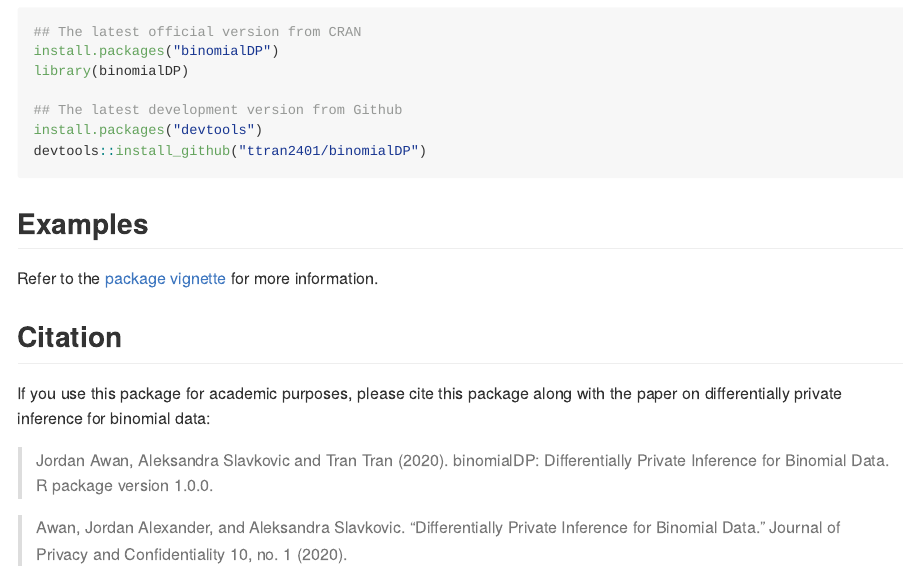
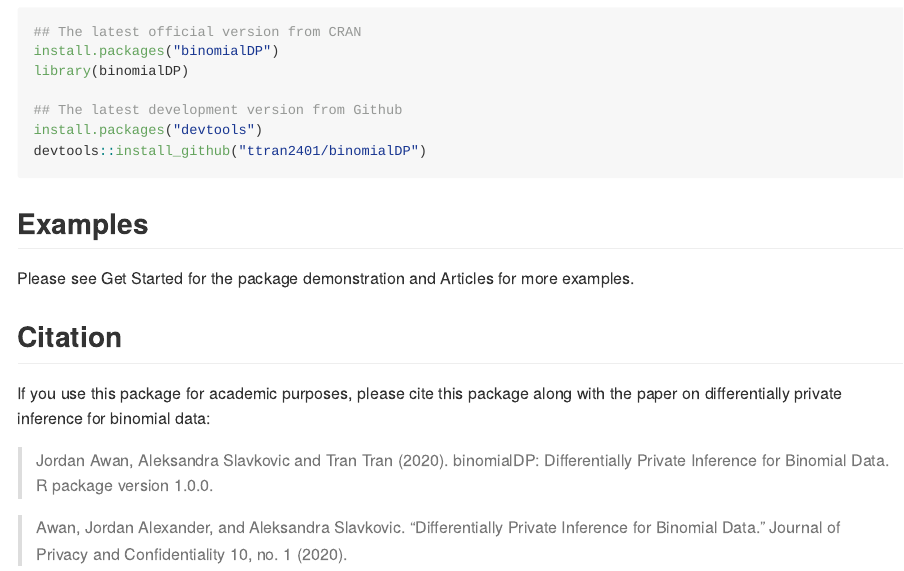
Before and after one commit to tranntran/binomialDP, an R Markdown document (README.Rmd): the page in a window 1100 px wide, from 450 px down. The pictures show the output file README.md that the author committed with the source, drawn offline in the style of GitHub.

Commit message:
Change README content to match website

```diff
--- a/README.Rmd
+++ b/README.Rmd
@@ -29,16 +29,17 @@ devtools::install_github("ttran2401/binomialDP")
 
 ## Examples
 
-Refer to the [package vignette](https://htmlpreview.github.io/?https://github.com/ttran2401/binomialDP/blob/master/binomialDP.html) for more information.
-
+Please see **Get Started** for the package demonstration and **Articles** for more examples.
 
 ## Citation
-If you use this package for academic purposes, please cite this package along
-with the paper on differentially private inference for binomial data:
 
-> Jordan Awan, Aleksandra Slavkovic and Tran Tran (2020). binomialDP:
-> Differentially Private Inference for Binomial Data. R package version 1.0.0.
+If you use this package for academic purposes, please cite this package
+along with the paper on differentially private inference for binomial
+data:
 
-> Awan, Jordan Alexander, and Aleksandra Slavkovic. "Differentially Private
-> Inference for Binomial Data." Journal of Privacy and Confidentiality 10, no. 1
-> (2020).
+Jordan Awan, Aleksandra Slavkovic and Tran Tran (2020). binomialDP:
+Differentially Private Inference for Binomial Data. R package version 1.0.0.
+
+Awan, Jordan Alexander, and Aleksandra Slavkovic. “Differentially Private
+Inference for Binomial Data.” Journal of Privacy and Confidentiality 10, no. 1
+(2020).
```
Also changed, not shown: README.md.
